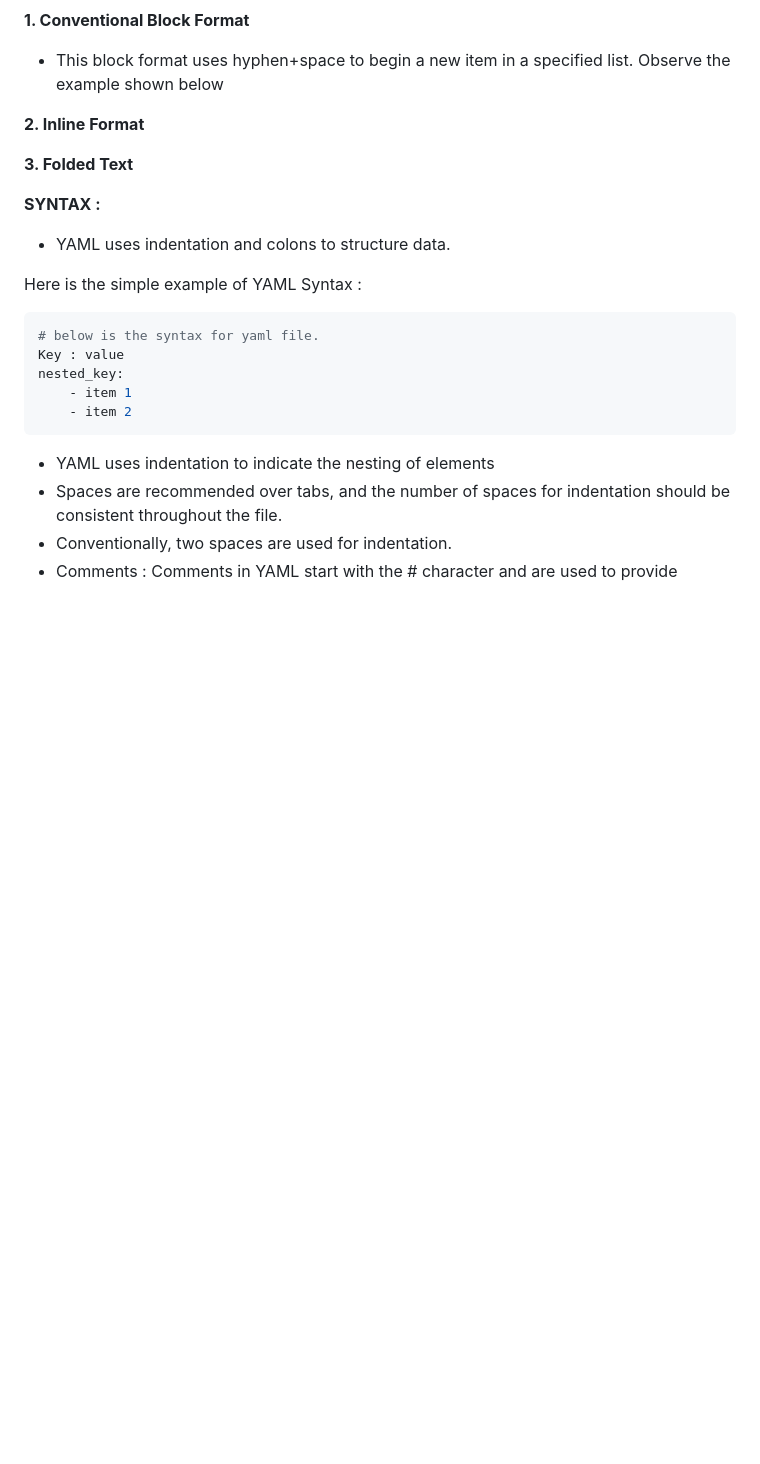
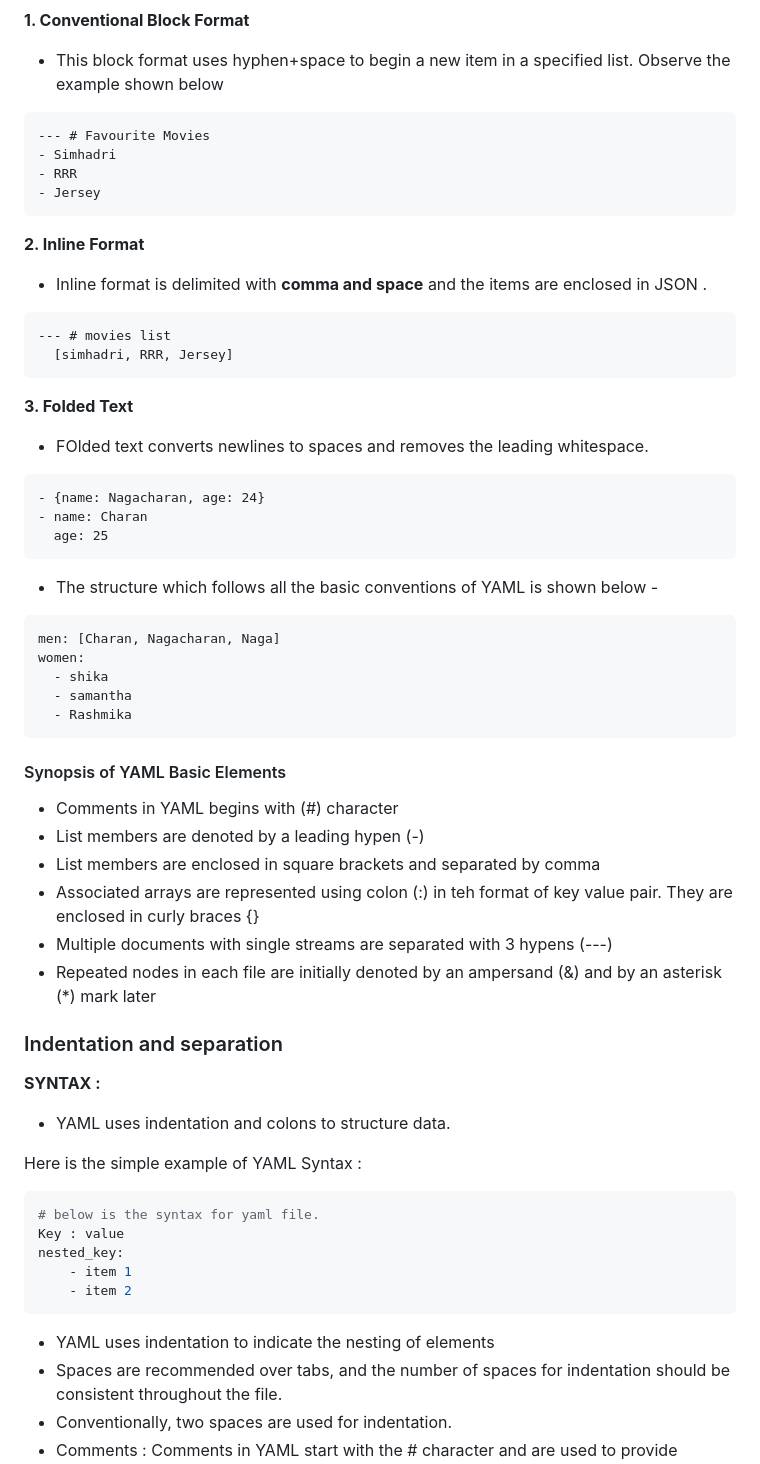
Before and after one commit to charan-happy/devopswithcharan, a Markdown page: Yaml_Notes.md, the part around the change. GitHub-like rendering; blank space fills up the shorter version.

Commit message:
yaml updated

````diff
--- a/Yaml_Notes.md
+++ b/Yaml_Notes.md
@@ -51,10 +51,48 @@ Basic Components of YAML file:
 **1. Conventional Block Format**
 
 - This block format uses hyphen+space to begin a new item in a specified list. Observe the example shown below
+```
+--- # Favourite Movies
+- Simhadri
+- RRR
+- Jersey
+```
 
 **2. Inline Format**
+- Inline format is delimited with **comma and space** and the items are enclosed in JSON .
+```
+--- # movies list
+  [simhadri, RRR, Jersey]
+```
 
 **3. Folded Text**
+- FOlded text converts newlines to spaces and removes the leading whitespace.
+```
+- {name: Nagacharan, age: 24}
+- name: Charan
+  age: 25
+```
+
+- The structure which follows all the basic conventions of YAML is shown below -
+
+```
+men: [Charan, Nagacharan, Naga]
+women:
+  - shika
+  - samantha
+  - Rashmika
+```
+
+#### Synopsis of YAML Basic Elements
+- Comments in YAML begins with (#) character
+- List members are denoted by a leading hypen (-)
+- List members are enclosed in square brackets and separated by comma
+- Associated arrays are represented using colon (:) in teh format of key value pair. They are enclosed in curly braces {}
+- Multiple documents with single streams are separated with 3 hypens (---)
+- Repeated nodes in each file are initially denoted by an ampersand (&) and by an asterisk (*) mark later
+
+
+### Indentation and separation
 
 
 ****************SYNTAX :****************
````
